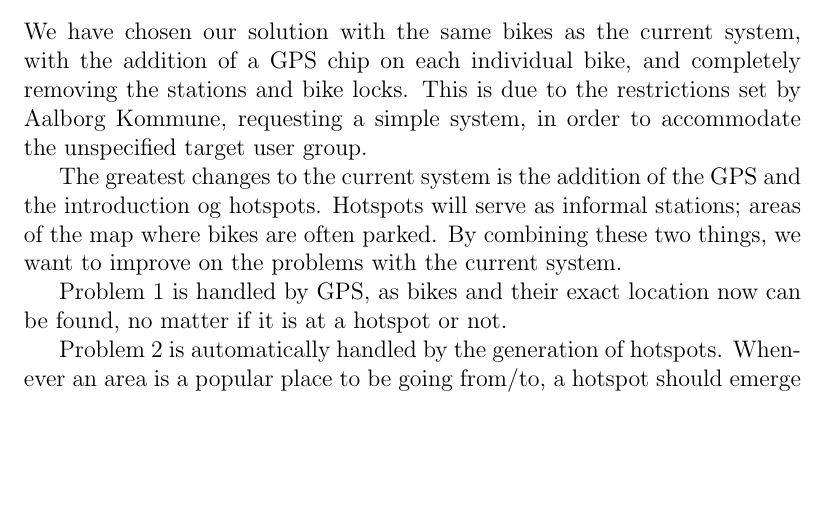
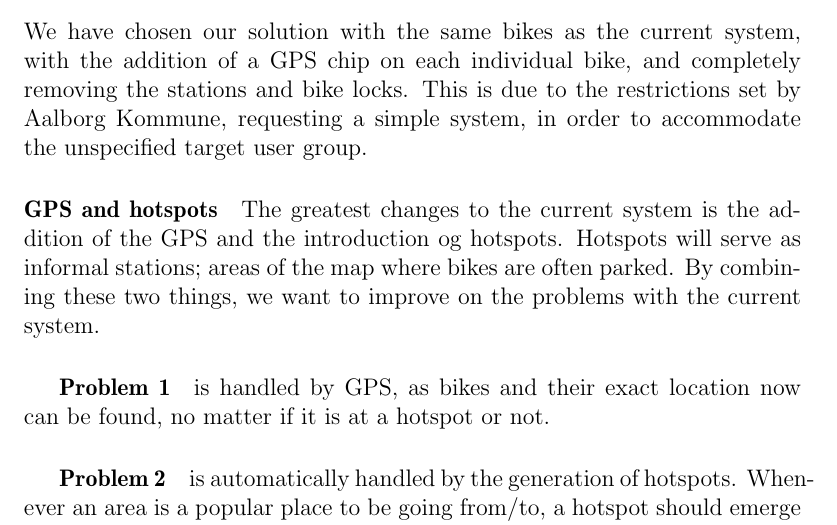
Before and after one commit to sw701e14/report, a LaTeX thesis (main.tex, which reads content/problem_statement.tex): part of page 19 of 62, cut so that both start at the same text, the shorter picture padded with empty space. Compiled offline with pdfLaTeX; a LaTeX package or settings file that is missing is left out.

Commit message:
Added paragraphs to prob stmt solution

```diff
--- a/content/problem_statement.tex
+++ b/content/problem_statement.tex
@@ -35,12 +35,13 @@ This, however, is deemed too far from the initial problem, as well as adding too
 We have chosen our solution with the same bikes as the current system, with the addition of a GPS chip on each individual bike, and completely removing the stations and bike locks.
 This is due to the restrictions set by Aalborg Kommune, requesting a simple system, in order to accommodate the unspecified target user group.
 
+\paragraph{GPS and hotspots}
 The greatest changes to the current system is the addition of the GPS and the introduction og hotspots.
 Hotspots will serve as informal stations; areas of the map where bikes are often parked.
 By combining these two things, we want to improve on the problems with the current system.
 
-Problem 1 is handled by GPS, as bikes and their exact location now can be found, no matter if it is at a hotspot or not.
+\subparagraph{Problem 1} is handled by GPS, as bikes and their exact location now can be found, no matter if it is at a hotspot or not.
 
-Problem 2 is automatically handled by the generation of hotspots.
+\subparagraph{Problem 2} is automatically handled by the generation of hotspots.
 Whenever an area is a popular place to be going from/to, a hotspot should emerge and reflect this.
 
```
Also changed, not shown: content/problem_statement.tex (8 more changed lines).
